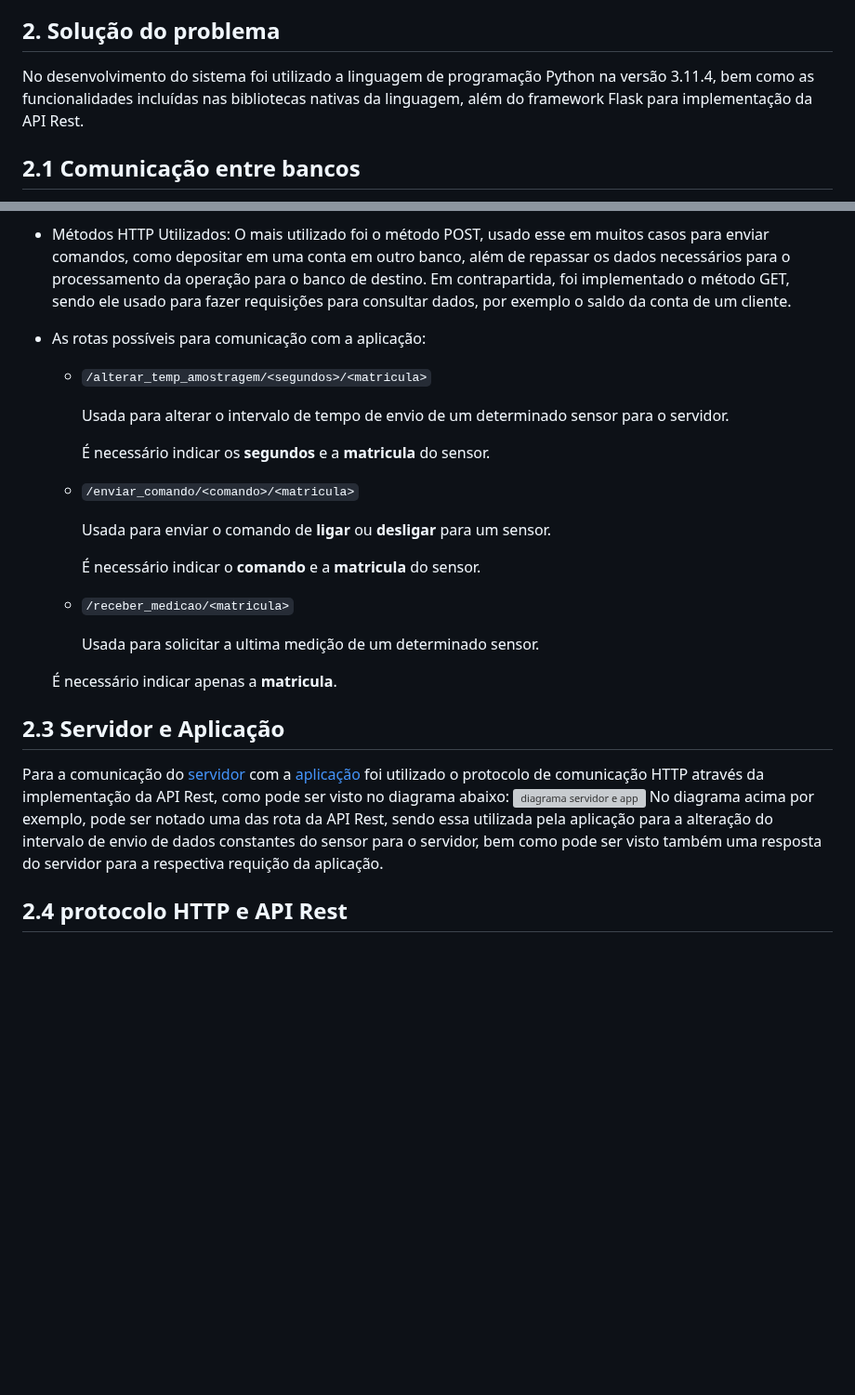
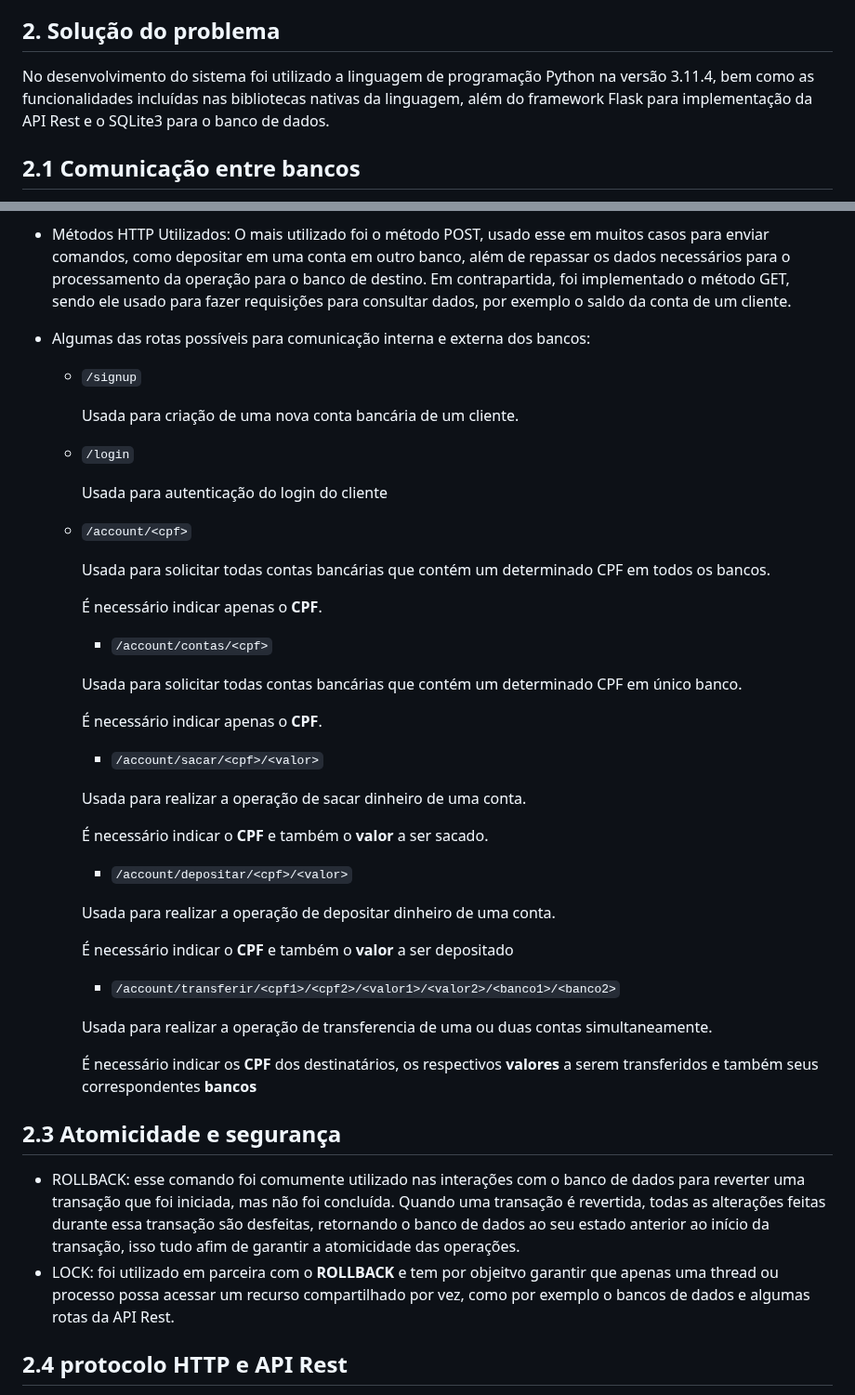
Before and after one commit to Pegasus77-Adriel/pb2_main, a Markdown page: README.md, 2 parts joined by grey strips. Shown at 93% size. Rendered like a GitHub page; blank space fills up the shorter version; grey boxes are pictures that could not be loaded.

```diff
--- a/README.md
+++ b/README.md
@@ -98,7 +98,7 @@ Observação: O docker deve está previamente instalado na máquina.
 O propósito central deste sistema é otimizar o gerenciamento entre diversas contas bancárias de um mesmo cliente em diferentes bancos, além de oferecer suporte para realizar um conjunto de operações simultaneamente. Isso abrange não apenas a capacidade da aplicação de consultar dados remotamente do mesmo cliente em diferentes bancos, mas também de exercutar operações bancárias de forma eficaz, sendo elas depositar, sacar e transferir. Para alcançar esse propósito, o sistema incorpora o protocolo de comunicação HTTP, esse concebido para assegurar a confiabilidade do serviço.
 
 ## 2. Solução do problema
-No desenvolvimento do sistema foi utilizado a linguagem de programação Python na versão 3.11.4, bem como as funcionalidades incluídas nas bibliotecas nativas da linguagem, além do framework Flask para implementação da API Rest.
+No desenvolvimento do sistema foi utilizado a linguagem de programação Python na versão 3.11.4, bem como as funcionalidades incluídas nas bibliotecas nativas da linguagem, além do framework Flask para implementação da API Rest e o SQLite3 para o banco de dados.
 
 ## 2.1 Comunicação entre bancos
 Para a comunicação do banco [bradesco](https://github.com/Pegasus77-Adriel/pb2_main/tree/main/bradesco), [nubank](https://github.com/Pegasus77-Adriel/pb2_main/tree/main/nubank) e [picpay](https://github.com/Pegasus77-Adriel/pb2_main/tree/main/picpay) foi utilizado o protocolo de comunicação HTTP, inclusive os códigos padronizados usados pelos servidores web para indicar a resposta a uma solicitação feita pelo cliente.
@@ -107,29 +107,50 @@ Para a comunicação do banco [bradesco](https://github.com/Pegasus77-Adriel/pb2
 Nesse projeto foi utilizado o protocolo HTTP (Hypertext Transfer Protocol), que é um protocolo de comunicação utilizado na web para a transferência de dados entre clientes (como navegadores) e servidores. Ele define como as mensagens são formatadas e transmitidas, bem como as ações que os servidores e navegadores devem executar em resposta a vários comandos.
   - Métodos HTTP Utilizados: O mais utilizado foi o método POST, usado esse em muitos casos para enviar comandos, como depositar em uma conta em outro banco, além de repassar os dados necessários para o processamento da operação para o banco de destino. Em contrapartida, foi implementado o método GET, sendo ele usado para fazer requisições para consultar dados, por exemplo o saldo da conta de um cliente.
 
-- As rotas possíveis para comunicação com a aplicação:
-  - `/alterar_temp_amostragem/<segundos>/<matricula>`
+- Algumas das rotas possíveis para comunicação interna e externa dos bancos:
+  - `/signup`
 
-    Usada para alterar o intervalo de tempo de envio de um determinado sensor para o servidor.
+    Usada para criação de uma nova conta bancária de um cliente.
 
-    É necessário indicar os **segundos** e a **matricula** do sensor.
+  - `/login`
 
-  - `/enviar_comando/<comando>/<matricula>`
+    Usada para autenticação do login do cliente
 
-    Usada para enviar o comando de **ligar** ou **desligar** para um sensor.
+  - `/account/<cpf>`
 
-    É necessário indicar o **comando** e a **matricula** do sensor.
+    Usada para solicitar todas contas bancárias que contém um determinado CPF em todos os bancos.
 
-  - `/receber_medicao/<matricula>`
+    É necessário indicar apenas o **CPF**.
 
-    Usada para solicitar a ultima medição de um determinado sensor.
+    - `/account/contas/<cpf>`
 
-  É necessário indicar apenas a **matricula**.
+    Usada para solicitar todas contas bancárias que contém um determinado CPF em único banco.
 
-## 2.3 Servidor e Aplicação
-Para a comunicação do [servidor](https://github.com/Pegasus77-Adriel/Gerenciamento-de-Sensores-Inteligentes/blob/main/servidor/broker.py) com a [aplicação](https://github.com/Pegasus77-Adriel/Gerenciamento-de-Sensores-Inteligentes/blob/main/aplicacao/app.py) foi utilizado o protocolo de comunicação HTTP através da implementação da API Rest, como pode ser visto no diagrama abaixo:
-![diagrama servidor e app](https://github.com/Pegasus77-Adriel/Gerenciamento-de-Sensores-Inteligentes/blob/main/diagrama%20servidor%20e%20app.png)
-No diagrama acima por exemplo, pode ser notado uma das rota da API Rest, sendo essa utilizada pela aplicação para a alteração do intervalo de envio de dados constantes do sensor para o servidor, bem como pode ser visto também uma resposta do servidor para a respectiva requição da aplicação.
+    É necessário indicar apenas o **CPF**.
+
+    - `/account/sacar/<cpf>/<valor>`
+
+    Usada para realizar a operação de sacar dinheiro de uma conta.
+
+    É necessário indicar o **CPF** e também o **valor** a ser sacado.
+
+    - `/account/depositar/<cpf>/<valor>`
+
+    Usada para realizar a operação de depositar dinheiro de uma conta.
+
+    É necessário indicar o **CPF** e também o **valor** a ser depositado
+
+     - `/account/transferir/<cpf1>/<cpf2>/<valor1>/<valor2>/<banco1>/<banco2>`
+
+    Usada para realizar a operação de transferencia de uma ou duas contas simultaneamente.
+
+    É necessário indicar os **CPF** dos destinatários, os respectivos **valores** a serem transferidos e também seus correspondentes **bancos**
+
+
+## 2.3 Atomicidade e segurança
+- ROLLBACK: esse comando foi comumente utilizado nas interações com o banco de dados para reverter uma transação que foi iniciada, mas não foi concluída. Quando uma transação é revertida, todas as alterações feitas durante essa transação são desfeitas, retornando o banco de dados ao seu estado anterior ao início da transação, isso tudo afim de garantir a atomicidade das operações.
+- LOCK: foi utilizado em parceira com o **ROLLBACK** e tem por objeitvo garantir que apenas uma thread ou processo possa acessar um recurso compartilhado por vez, como por exemplo o bancos de dados e algumas rotas da API Rest.
+
 ## 2.4 protocolo HTTP e API Rest
 - HTTP: é o protocolo usado para comunicação na web, que opera em um modelo cliente-servidor, onde o cliente faz requisições ao servidor, que responde com os dados solicitados. Geralmente utiliza os métodos de requisição como GET e POST, que são usados para receber e enviar dados pro servidor.
 - API Rest: Em conjunto com o HTTP, as APIs REST proporcionam uma maneira eficiente e flexível para que aplicativos se comuniquem. Elas utilizam solicitações HTTP, incluindo os métodos GET, POST, PUT e DELETE, para realizar operações em recursos específicos. Esses recursos são acessados através de URLs e os dados geralmente são retornados nos formatos JSON ou XML. Essa abordagem padronizada facilita a integração entre sistemas e serviços web.
```
